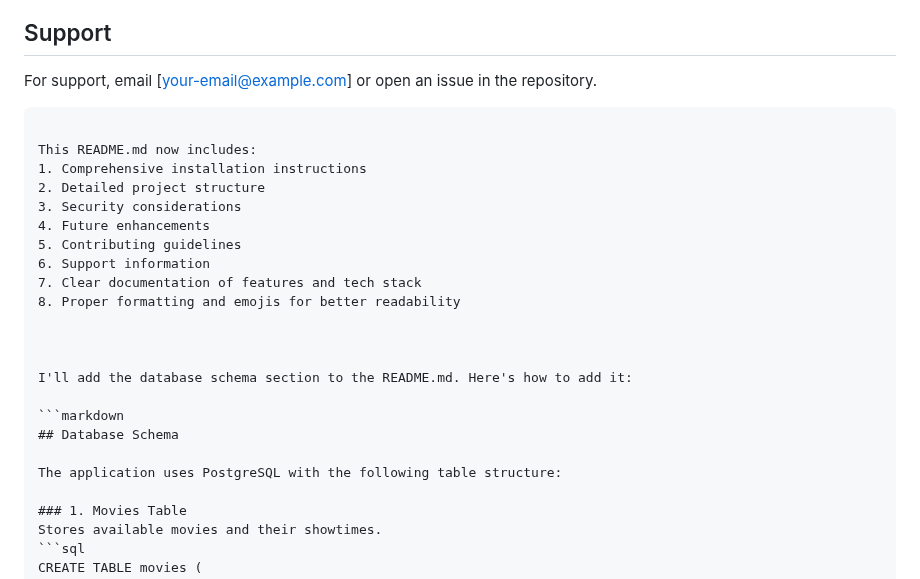
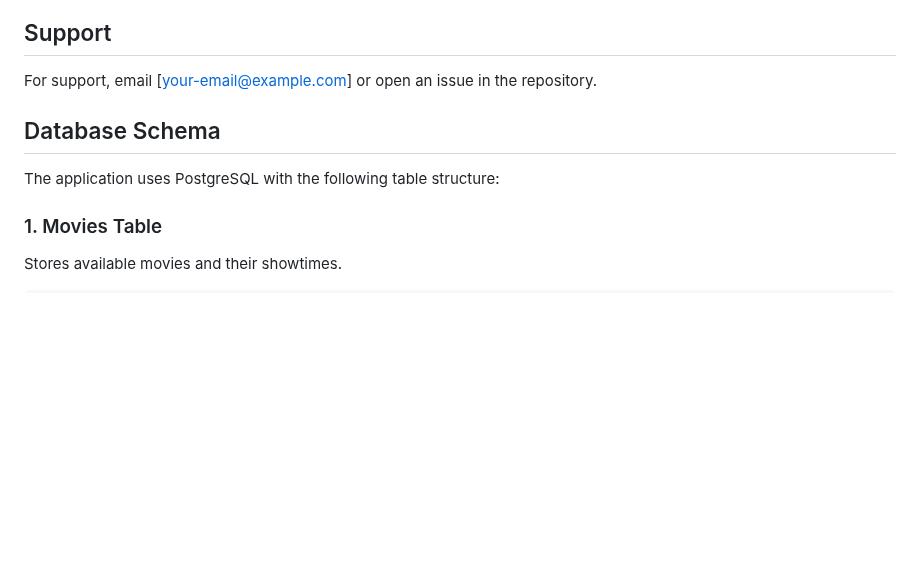
Before and after one commit to Splendor73/Splendor_Cinema_Booking, a Markdown page: README.md, the part around the change. Drawn GitHub-style; blank space fills up the shorter version.

````diff
--- a/README.md
+++ b/README.md
@@ -176,26 +176,12 @@ This project is licensed under the MIT License - see the [LICENSE](LICENSE) file
 
 ## Support
 For support, email [your-email@example.com] or open an issue in the repository.
-```
-
-This README.md now includes:
-1. Comprehensive installation instructions
-2. Detailed project structure
-3. Security considerations
-4. Future enhancements
-5. Contributing guidelines
-6. Support information
-7. Clear documentation of features and tech stack
-8. Proper formatting and emojis for better readability
 
 
-
-I'll add the database schema section to the README.md. Here's how to add it:
-
-```markdown
 ## Database Schema
 
 The application uses PostgreSQL with the following table structure:
+
 
 ### 1. Movies Table
 Stores available movies and their showtimes.
````
